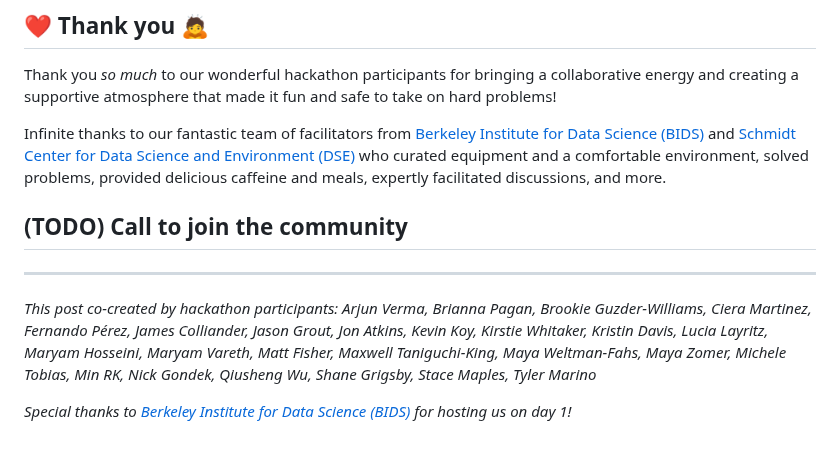
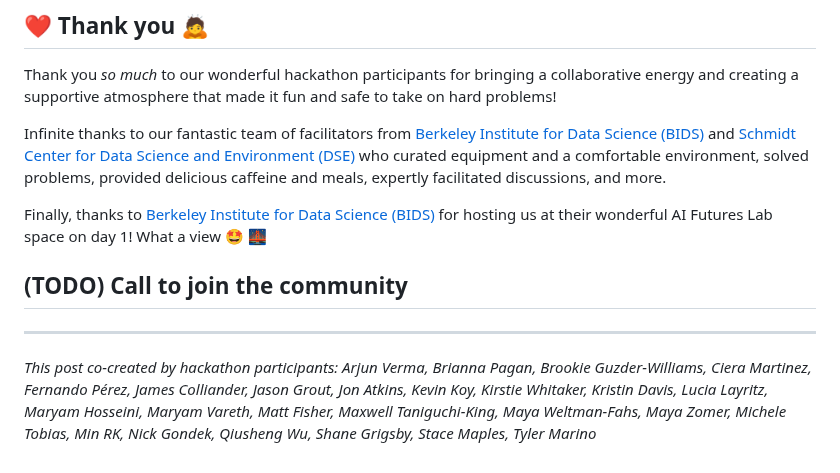
Before and after one commit to geojupyter/geojupyter.org, a Markdown page: blog/20250820-inperson-hackathon-and-design-dialog/index.md, the part around the change. Rendered like a GitHub page.

Commit message:
Move thanks into thanks section

```diff
--- a/blog/20250820-inperson-hackathon-and-design-dialog/index.md
+++ b/blog/20250820-inperson-hackathon-and-design-dialog/index.md
@@ -132,6 +132,10 @@ Infinite thanks to our fantastic team of facilitators from
 who curated equipment and a comfortable environment, solved problems, provided delicious
 caffeine and meals, expertly facilitated discussions, and more.
 
+Finally, thanks to [Berkeley Institute for Data Science
+(BIDS)](https://bids.berkeley.edu) for hosting us at their wonderful AI Futures Lab
+space on day 1!
+What a view :star_struck: :bridge_at_night:
 
 ## (TODO) Call to join the community
 
@@ -164,5 +168,3 @@ _This post co-created by hackathon participants:
   Shane Grigsby,
   Stace Maples,
   Tyler Marino_
-
-_Special thanks to [Berkeley Institute for Data Science (BIDS)](https://bids.berkeley.edu) for hosting us on day 1!_
```
